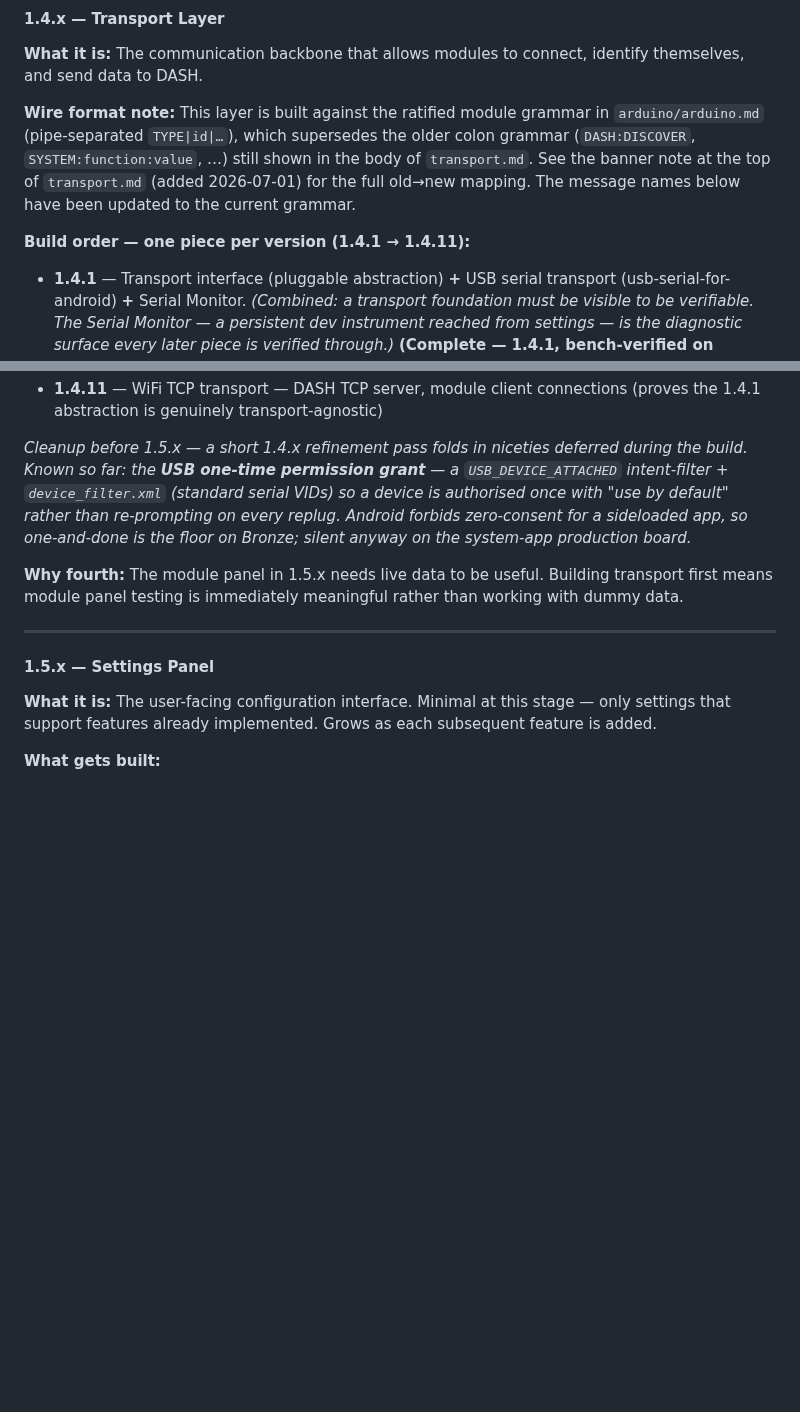
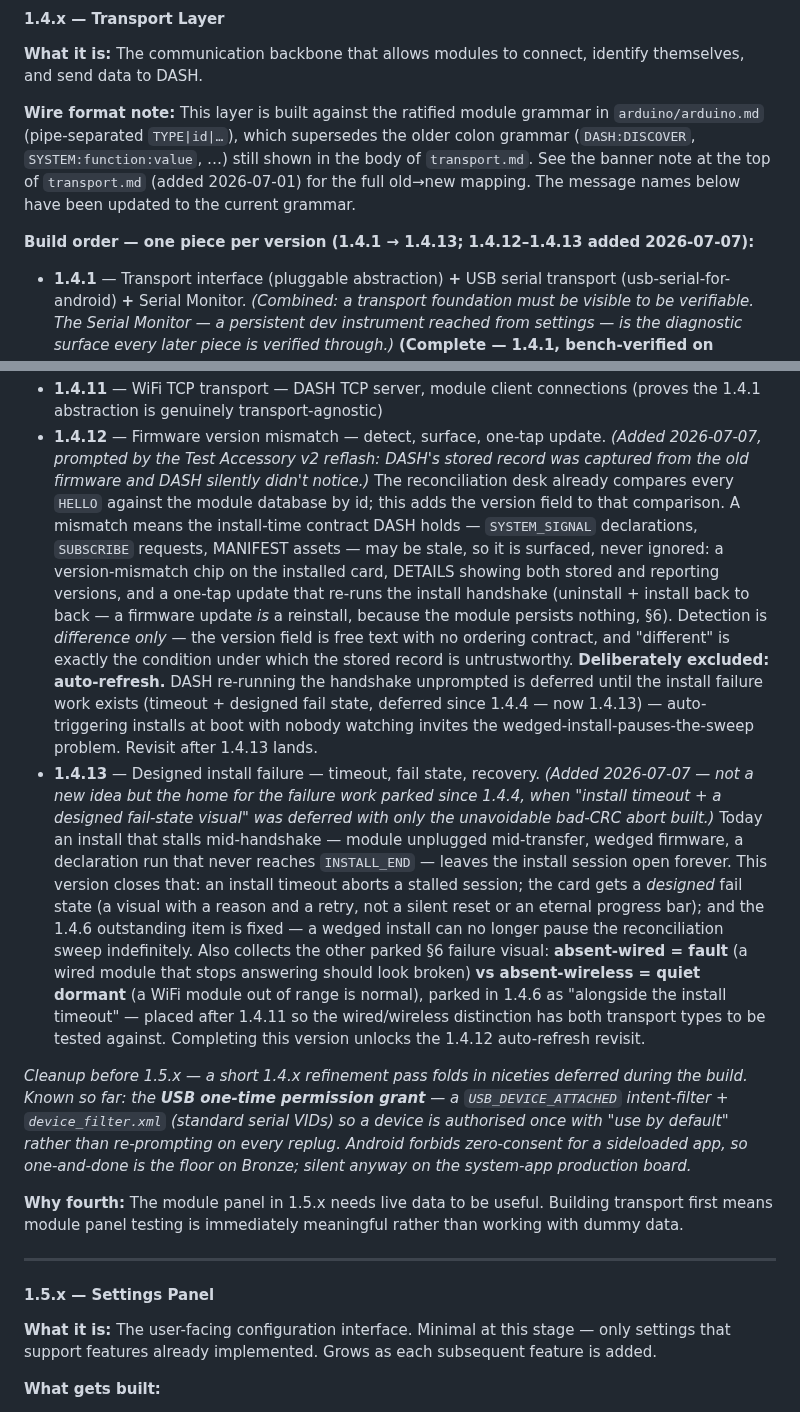
Before and after one commit to 8chubby8/DASH, a Markdown page: roadmap.md, 2 parts joined by grey strips. GitHub-like rendering; blank space fills up the shorter version.

```diff
--- a/roadmap.md
+++ b/roadmap.md
@@ -133,7 +133,7 @@ Every version increment — including third number refinements — must have a c
 
 **Wire format note:** This layer is built against the ratified module grammar in `arduino/arduino.md` (pipe-separated `TYPE|id|…`), which supersedes the older colon grammar (`DASH:DISCOVER`, `SYSTEM:function:value`, …) still shown in the body of `transport.md`. See the banner note at the top of `transport.md` (added 2026-07-01) for the full old→new mapping. The message names below have been updated to the current grammar.
 
-**Build order — one piece per version (1.4.1 → 1.4.11):**
+**Build order — one piece per version (1.4.1 → 1.4.13; 1.4.12–1.4.13 added 2026-07-07):**
 - **1.4.1** — Transport interface (pluggable abstraction) **+** USB serial transport (usb-serial-for-android) **+** Serial Monitor. *(Combined: a transport foundation must be visible to be verifiable. The Serial Monitor — a persistent dev instrument reached from settings — is the diagnostic surface every later piece is verified through.)* **(Complete — 1.4.1, bench-verified on Arduino Uno R4: `DISCOVER` → `HELLO` round-trip confirmed.)**
 - **1.4.2** — Discovery broadcast **+** response parsing **(Complete — 1.4.2, bench-verified on the Arduino Uno R4: press DISCOVER → the module appears in the Module Management list by name).** A user-driven DISCOVER button on a new Module Management screen (reached from settings, mirroring the Serial Monitor route) broadcasts `DISCOVER` on all active transports; the `HELLO|id|type|name|description|version` replies are parsed and populate the discovered-module list, each press rebuilding it from scratch. *(1.4.3 merged in — as 1.4.1 combined the transport and the monitor — because a discovery screen with a button but no populated list can't be verified as working. Two decisions taken here, ahead of the features that use them: (a) discovery is a user-driven **method of installation, not reconnection** — DASH broadcasts only on the button press, never on a timer; the automatic re-sweep of already-installed modules (arduino.md §6) belongs to reconnection/reconciliation, 1.4.6. (b) The message brain is a **configurable crossroads, not a funnel** — a `DashController` dispatcher (one inbox, sort by TYPE word, dispatch to a desk, one outbox) with only the discovery desk staffed today; the transport layer sends to and receives from **all** active transports. The single-device status prompt was removed from Module Management — that screen is about the whole bus of modules, not one device.)*
 - **1.4.3** — *(merged into 1.4.2 above — the outbound broadcast and the HELLO parsing were built together.)*
@@ -147,4 +147,6 @@ Every version increment — including third number refinements — must have a c
 - **1.4.11** — WiFi TCP transport — DASH TCP server, module client connections (proves the 1.4.1 abstraction is genuinely transport-agnostic)
+- **1.4.12** — Firmware version mismatch — detect, surface, one-tap update. *(Added 2026-07-07, prompted by the Test Accessory v2 reflash: DASH's stored record was captured from the old firmware and DASH silently didn't notice.)* The reconciliation desk already compares every `HELLO` against the module database by id; this adds the version field to that comparison. A mismatch means the install-time contract DASH holds — `SYSTEM_SIGNAL` declarations, `SUBSCRIBE` requests, MANIFEST assets — may be stale, so it is surfaced, never ignored: a version-mismatch chip on the installed card, DETAILS showing both stored and reporting versions, and a one-tap update that re-runs the install handshake (uninstall + install back to back — a firmware update *is* a reinstall, because the module persists nothing, §6). Detection is *difference only* — the version field is free text with no ordering contract, and "different" is exactly the condition under which the stored record is untrustworthy. **Deliberately excluded: auto-refresh.** DASH re-running the handshake unprompted is deferred until the install failure work exists (timeout + designed fail state, deferred since 1.4.4 — now 1.4.13) — auto-triggering installs at boot with nobody watching invites the wedged-install-pauses-the-sweep problem. Revisit after 1.4.13 lands.
+- **1.4.13** — Designed install failure — timeout, fail state, recovery. *(Added 2026-07-07 — not a new idea but the home for the failure work parked since 1.4.4, when "install timeout + a designed fail-state visual" was deferred with only the unavoidable bad-CRC abort built.)* Today an install that stalls mid-handshake — module unplugged mid-transfer, wedged firmware, a declaration run that never reaches `INSTALL_END` — leaves the install session open forever. This version closes that: an install timeout aborts a stalled session; the card gets a *designed* fail state (a visual with a reason and a retry, not a silent reset or an eternal progress bar); and the 1.4.6 outstanding item is fixed — a wedged install can no longer pause the reconciliation sweep indefinitely. Also collects the other parked §6 failure visual: **absent-wired = fault** (a wired module that stops answering should look broken) **vs absent-wireless = quiet dormant** (a WiFi module out of range is normal), parked in 1.4.6 as "alongside the install timeout" — placed after 1.4.11 so the wired/wireless distinction has both transport types to be tested against. Completing this version unlocks the 1.4.12 auto-refresh revisit.
 
 *Cleanup before 1.5.x — a short 1.4.x refinement pass folds in niceties deferred during the build. Known so far: the **USB one-time permission grant** — a `USB_DEVICE_ATTACHED` intent-filter + `device_filter.xml` (standard serial VIDs) so a device is authorised once with "use by default" rather than re-prompting on every replug. Android forbids zero-consent for a sideloaded app, so one-and-done is the floor on Bronze; silent anyway on the system-app production board.*
 
```
Also changed, not shown: other parts of roadmap.md (+1 -1 lines), arduino/arduino.md (+13 -0 lines), changelog.md (+1 -1 lines).
